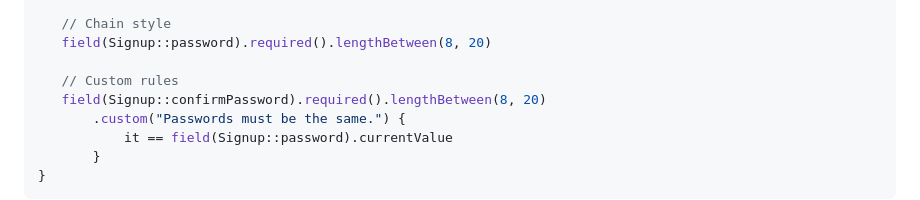
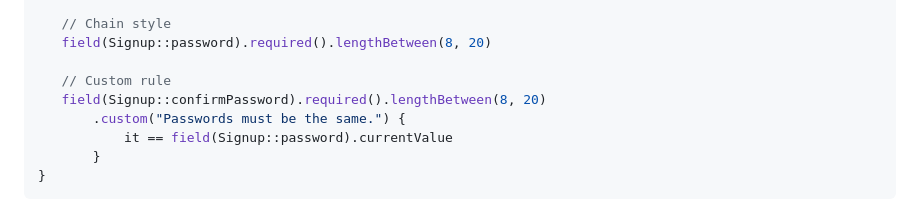
Before and after one commit to windedge/viform-multiplatform, a Markdown page: README.md, the part around the change. GitHub-like rendering.

Commit message:
fix typo

```diff
--- a/README.md
+++ b/README.md
@@ -80,7 +80,7 @@ val schema = FormSchema.create<Signup> {
    // Chain style
    field(Signup::password).required().lengthBetween(8, 20)
 
-   // Custom rules
+   // Custom rule
    field(Signup::confirmPassword).required().lengthBetween(8, 20)
        .custom("Passwords must be the same.") {
            it == field(Signup::password).currentValue
```
